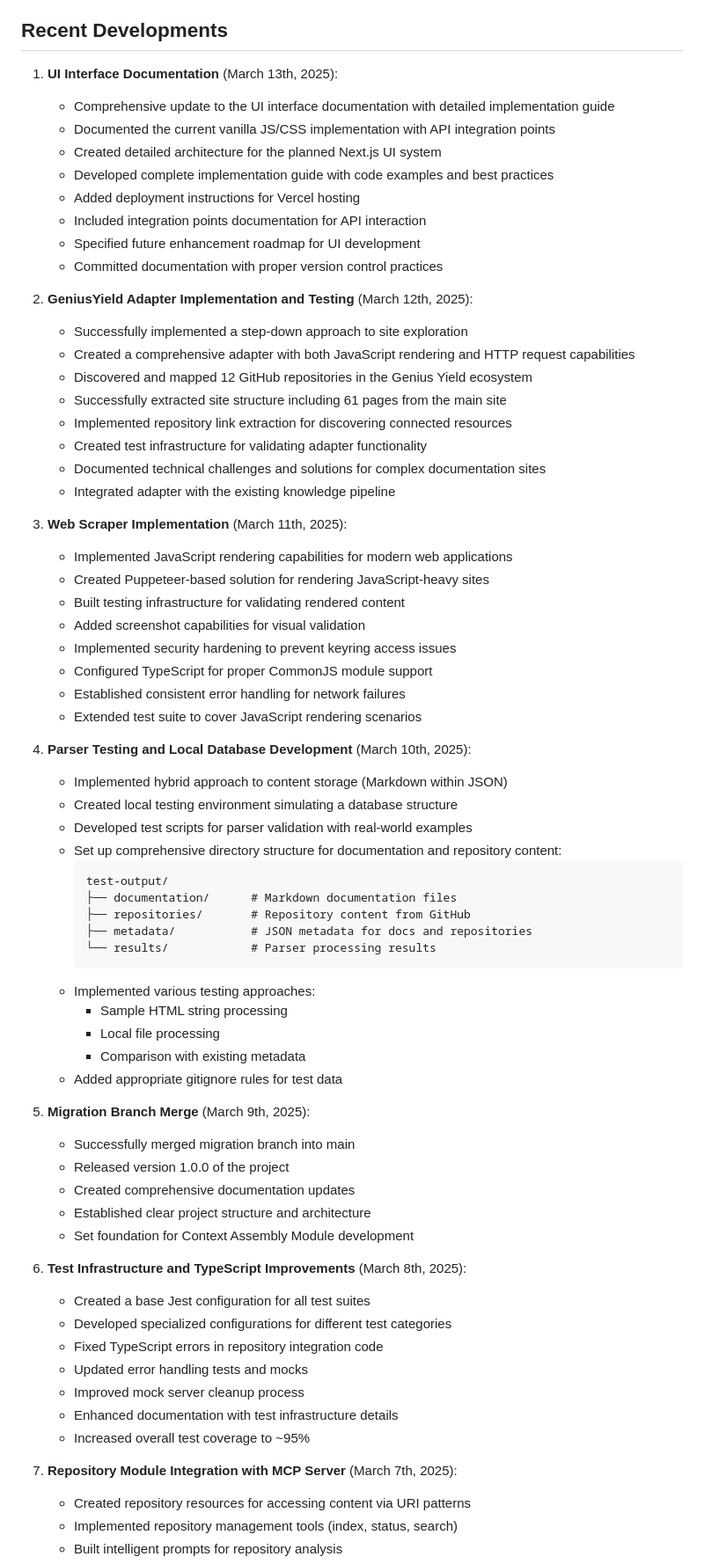
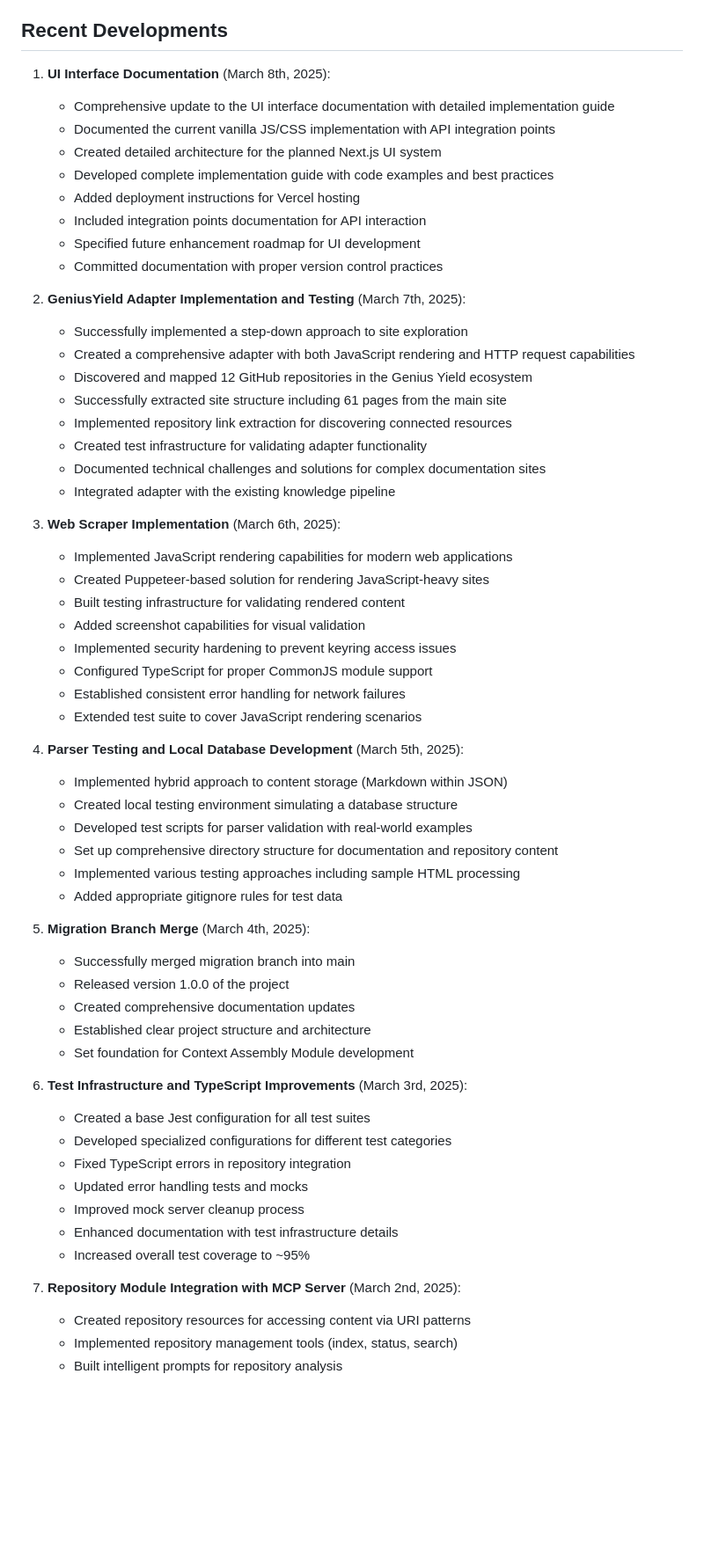
Before and after one commit to Jimmyh-world/Cardano_MCP, a Markdown page: whats_the_craic.md, the part around one of its changes. Shown at 88% size. GitHub-like rendering; blank space fills up the shorter version.

````diff
--- a/whats_the_craic.md
+++ b/whats_the_craic.md
@@ -868,7 +868,7 @@ The project now has the following components implemented:
 
 ## Recent Developments
 
-1. **UI Interface Documentation** (March 13th, 2025):
+1. **UI Interface Documentation** (March 8th, 2025):
 
    - Comprehensive update to the UI interface documentation with detailed implementation guide
    - Documented the current vanilla JS/CSS implementation with API integration points
@@ -879,7 +879,7 @@ The project now has the following components implemented:
    - Specified future enhancement roadmap for UI development
    - Committed documentation with proper version control practices
 
-2. **GeniusYield Adapter Implementation and Testing** (March 12th, 2025):
+2. **GeniusYield Adapter Implementation and Testing** (March 7th, 2025):
 
    - Successfully implemented a step-down approach to site exploration
    - Created a comprehensive adapter with both JavaScript rendering and HTTP request capabilities
@@ -890,7 +890,7 @@ The project now has the following components implemented:
    - Documented technical challenges and solutions for complex documentation sites
    - Integrated adapter with the existing knowledge pipeline
 
-3. **Web Scraper Implementation** (March 11th, 2025):
+3. **Web Scraper Implementation** (March 6th, 2025):
 
    - Implemented JavaScript rendering capabilities for modern web applications
    - Created Puppeteer-based solution for rendering JavaScript-heavy sites
@@ -901,26 +901,16 @@ The project now has the following components implemented:
    - Established consistent error handling for network failures
    - Extended test suite to cover JavaScript rendering scenarios
 
-4. **Parser Testing and Local Database Development** (March 10th, 2025):
+4. **Parser Testing and Local Database Development** (March 5th, 2025):
 
    - Implemented hybrid approach to content storage (Markdown within JSON)
    - Created local testing environment simulating a database structure
    - Developed test scripts for parser validation with real-world examples
-   - Set up comprehensive directory structure for documentation and repository content:
-     ```
-     test-output/
-     ├── documentation/      # Markdown documentation files
-     ├── repositories/       # Repository content from GitHub
-     ├── metadata/           # JSON metadata for docs and repositories
-     └── results/            # Parser processing results
-     ```
-   - Implemented various testing approaches:
-     - Sample HTML string processing
-     - Local file processing
-     - Comparison with existing metadata
+   - Set up comprehensive directory structure for documentation and repository content
+   - Implemented various testing approaches including sample HTML processing
    - Added appropriate gitignore rules for test data
 
-5. **Migration Branch Merge** (March 9th, 2025):
+5. **Migration Branch Merge** (March 4th, 2025):
 
    - Successfully merged migration branch into main
    - Released version 1.0.0 of the project
@@ -928,17 +918,17 @@ The project now has the following components implemented:
    - Established clear project structure and architecture
    - Set foundation for Context Assembly Module development
 
-6. **Test Infrastructure and TypeScript Improvements** (March 8th, 2025):
+6. **Test Infrastructure and TypeScript Improvements** (March 3rd, 2025):
 
    - Created a base Jest configuration for all test suites
    - Developed specialized configurations for different test categories
-   - Fixed TypeScript errors in repository integration code
+   - Fixed TypeScript errors in repository integration
    - Updated error handling tests and mocks
    - Improved mock server cleanup process
    - Enhanced documentation with test infrastructure details
    - Increased overall test coverage to ~95%
 
-7. **Repository Module Integration with MCP Server** (March 7th, 2025):
+7. **Repository Module Integration with MCP Server** (March 2nd, 2025):
 
    - Created repository resources for accessing content via URI patterns
    - Implemented repository management tools (index, status, search)
````
Also changed, not shown: other parts of whats_the_craic.md (+121 -43 lines).
